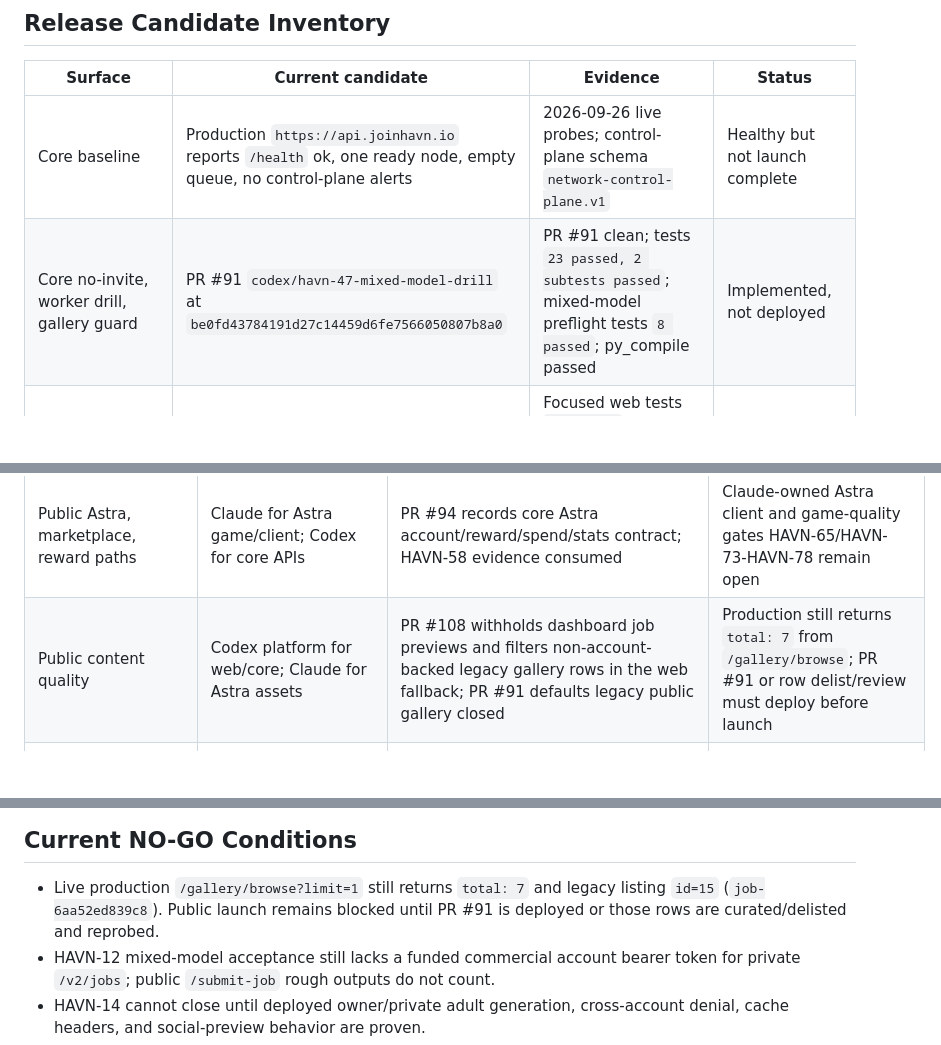
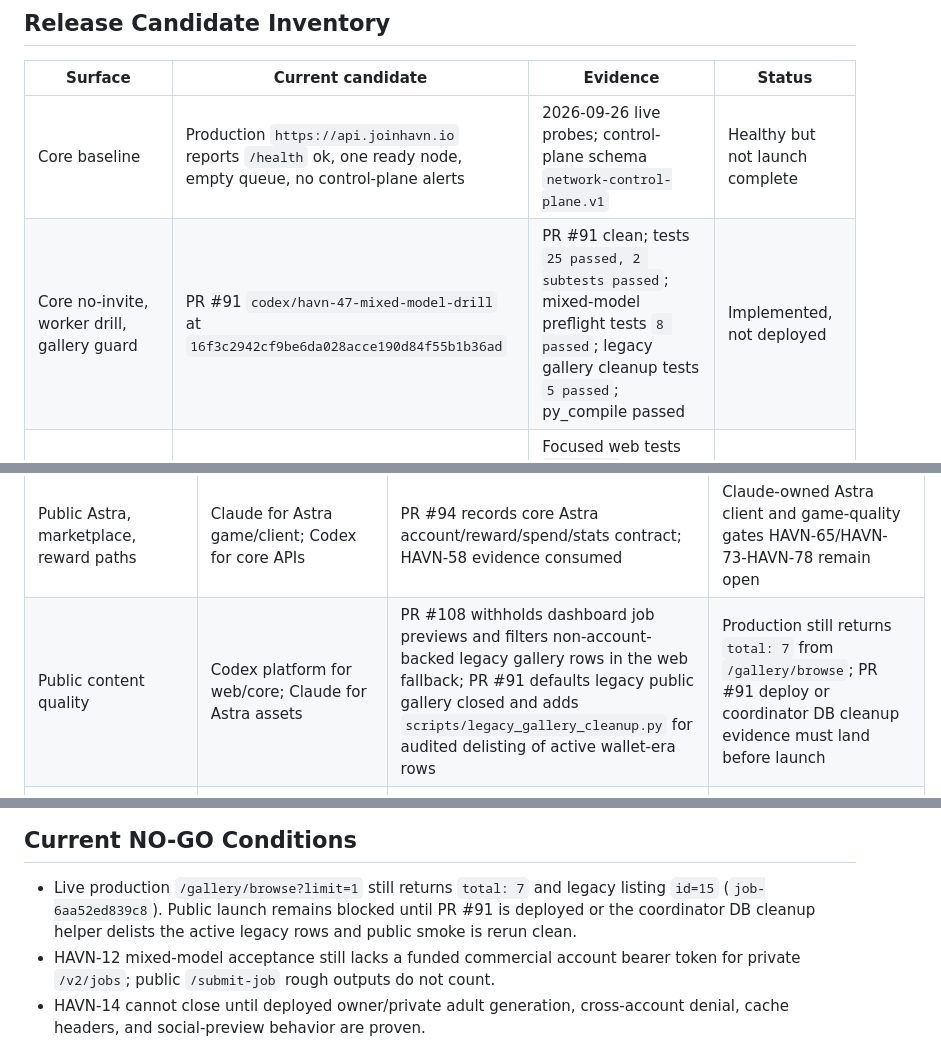
Before and after one commit to marcusllittle/havnai-core, a Markdown page: docs/havn-72-release-evidence-map.md, 3 parts joined by grey strips. GitHub-like rendering; blank space fills up the shorter version.

Commit message:
Update HAVN-72 gallery cleanup evidence

```diff
--- a/docs/havn-72-release-evidence-map.md
+++ b/docs/havn-72-release-evidence-map.md
@@ -14,7 +14,7 @@ waived with mitigation.
 | Surface | Current candidate | Evidence | Status |
 | --- | --- | --- | --- |
 | Core baseline | Production `https://api.joinhavn.io` reports `/health` ok, one ready node, empty queue, no control-plane alerts | 2026-09-26 live probes; control-plane schema `network-control-plane.v1` | Healthy but not launch complete |
-| Core no-invite, worker drill, gallery guard | PR #91 `codex/havn-47-mixed-model-drill` at `be0fd43784191d27c14459d6fe7566050807b8a0` | PR #91 clean; tests `23 passed, 2 subtests passed`; mixed-model preflight tests `8 passed`; py_compile passed | Implemented, not deployed |
+| Core no-invite, worker drill, gallery guard | PR #91 `codex/havn-47-mixed-model-drill` at `16f3c2942cf9be6da028acce190d84f55b1b36ad` | PR #91 clean; tests `25 passed, 2 subtests passed`; mixed-model preflight tests `8 passed`; legacy gallery cleanup tests `5 passed`; py_compile passed | Implemented, not deployed |
 | Web no-invite and dashboard preview hardening | PR #108 `codex/havn-web-no-invite-required` at `c7a50a79bb21c0a0de1036b0a15ca30e528cb1fe` | Focused web tests `17 passed`; marketplace fallback tests `15 passed`; `npx tsc --noEmit`; GitHub web checks and Vercel green | Implemented, not deployed |
 | Private content cache hardening | PR #96 `codex/havn-14-cache-isolation` at `70096e8aa6d9f992cb770168d269b5c6d620893f` | Focused/private denial cache tests, content-isolation collector tests, and broad marketplace/music tests in PR evidence | Implemented, not deployed |
 | Observability and rollback evidence | PR #97 `codex/havn-43-observability-doc-refresh` at `0f59f43782cc9e8700958695e2082e0001c2a2b6` | `/health`, control-plane, metrics/alert collector, rollback audit helper, and ops runbook evidence recorded in PR/Jira | Implemented, pending final token-backed refresh and web/node rollback exercise or waiver |
@@ -37,7 +37,7 @@ waived with mitigation.
 | Restart recovery | Codex platform; operator supplies live restart action | PR #95 private restart harness and tests; one restart drill can cover HAVN-45/HAVN-49 | Needs funded bearer token and explicit operator restart action |
 | Rollback | Codex platform; operator owns web/node rollback action or waiver | Coordinator rollback report completed; Vercel rollback inventory captured; `rollback_evidence_audit.py` gives the final redacted packet command | Web/Vercel rollback exercise or waiver and node-runtime rollback exercise or waiver still open |
 | Public Astra, marketplace, reward paths | Claude for Astra game/client; Codex for core APIs | PR #94 records core Astra account/reward/spend/stats contract; HAVN-58 evidence consumed | Claude-owned Astra client and game-quality gates HAVN-65/HAVN-73-HAVN-78 remain open |
-| Public content quality | Codex platform for web/core; Claude for Astra assets | PR #108 withholds dashboard job previews and filters non-account-backed legacy gallery rows in the web fallback; PR #91 defaults legacy public gallery closed | Production still returns `total: 7` from `/gallery/browse`; PR #91 or row delist/review must deploy before launch |
+| Public content quality | Codex platform for web/core; Claude for Astra assets | PR #108 withholds dashboard job previews and filters non-account-backed legacy gallery rows in the web fallback; PR #91 defaults legacy public gallery closed and adds `scripts/legacy_gallery_cleanup.py` for audited delisting of active wallet-era rows | Production still returns `total: 7` from `/gallery/browse`; PR #91 deploy or coordinator DB cleanup evidence must land before launch |
 | Invite/access-code launch removal | Codex platform | Core PR #91 makes invite gating opt-in; Web PR #108 removes visible legacy access-code/operator-key prompts | Deploy/reprobe required; stale coordinators may still return `invite_required` until refreshed |
 | Security, trust/privacy, licensing, accessibility/device | Marcus/Codex/Claude by issue | HAVN-68, HAVN-69, HAVN-70, HAVN-71 linked to HAVN-72 | All four remain To Do and cannot be silently waived |
 | Launch-day owner, stop/rollback triggers, known limitations, post-launch smoke | Marcus final owner; Codex supplies operations material | `docs/production-operations-runbook.md` evidence template and rollback/restore procedures | Final owner roster, support owner, monitoring links, stop triggers, and smoke checklist not yet signed off |
@@ -85,7 +86,8 @@ ticket.
 
 - Live production `/gallery/browse?limit=1` still returns `total: 7` and
   legacy listing `id=15` (`job-6aa52ed839c8`). Public launch remains blocked
-  until PR #91 is deployed or those rows are curated/delisted and reprobed.
+  until PR #91 is deployed or the coordinator DB cleanup helper delists the
+  active legacy rows and public smoke is rerun clean.
 - HAVN-12 mixed-model acceptance still lacks a funded commercial account bearer
   token for private `/v2/jobs`; public `/submit-job` rough outputs do not count.
 - HAVN-14 cannot close until deployed owner/private adult generation,
```
Also changed, not shown: other parts of docs/havn-72-release-evidence-map.md (+1 -0 lines).
